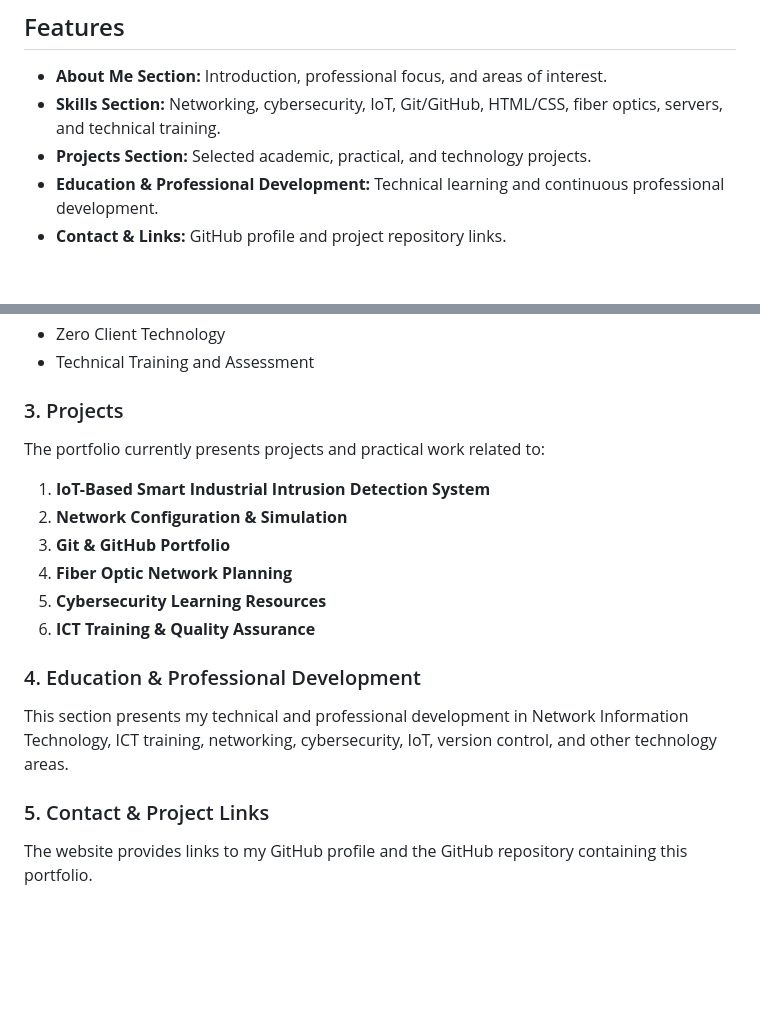
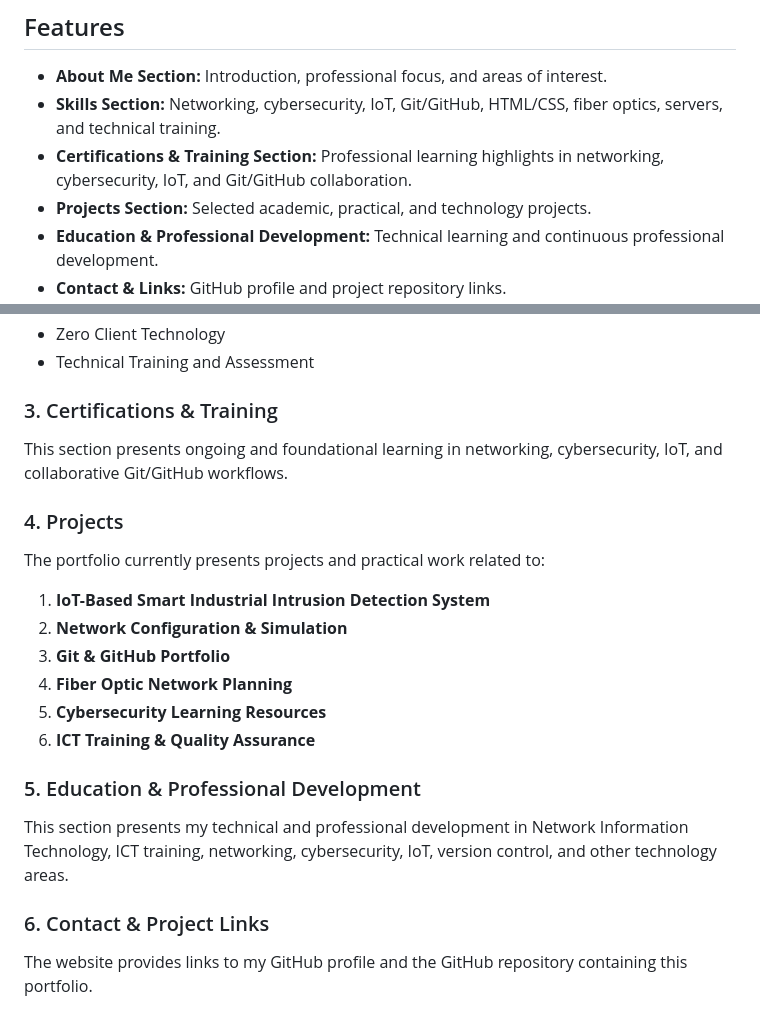
Before and after one commit to maniraguhaemmanuel/my_projec, a Markdown page: README.md, 2 parts joined by grey strips. Rendered like a GitHub page; blank space fills up the shorter version.

Commit message:
Document certifications section in README

```diff
--- a/README.md
+++ b/README.md
@@ -6,6 +6,7 @@ A personal portfolio website for **Emmanuel Maniraguha**, an ICT and Network Inf
 
 - **About Me Section:** Introduction, professional focus, and areas of interest.
 - **Skills Section:** Networking, cybersecurity, IoT, Git/GitHub, HTML/CSS, fiber optics, servers, and technical training.
+- **Certifications & Training Section:** Professional learning highlights in networking, cybersecurity, IoT, and Git/GitHub collaboration.
 - **Projects Section:** Selected academic, practical, and technology projects.
 - **Education & Professional Development:** Technical learning and continuous professional development.
 - **Contact & Links:** GitHub profile and project repository links.
@@ -38,7 +39,10 @@ The portfolio highlights skills and knowledge in:
 - Zero Client Technology
 - Technical Training and Assessment
 
-### 3. Projects
+### 3. Certifications & Training
+This section presents ongoing and foundational learning in networking, cybersecurity, IoT, and collaborative Git/GitHub workflows.
+
+### 4. Projects
 The portfolio currently presents projects and practical work related to:
 
 1. **IoT-Based Smart Industrial Intrusion Detection System**
@@ -48,10 +52,10 @@ The portfolio currently presents projects and practical work related to:
 5. **Cybersecurity Learning Resources**
 6. **ICT Training & Quality Assurance**
 
-### 4. Education & Professional Development
+### 5. Education & Professional Development
 This section presents my technical and professional development in Network Information Technology, ICT training, networking, cybersecurity, IoT, version control, and other technology areas.
 
-### 5. Contact & Project Links
+### 6. Contact & Project Links
 The website provides links to my GitHub profile and the GitHub repository containing this portfolio.
 
 ## How to Run This Project
```
